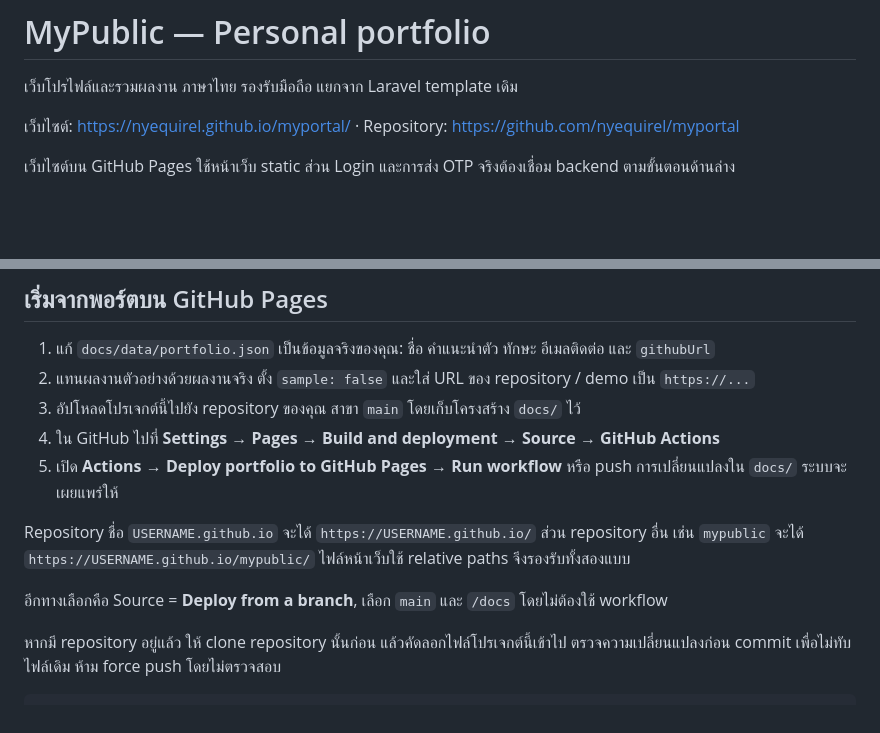
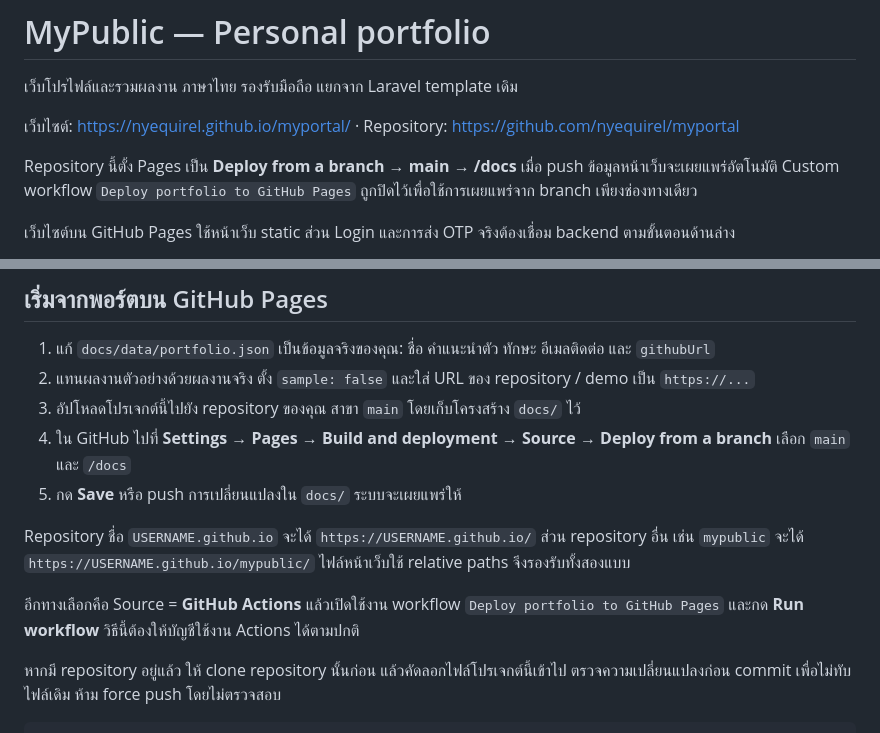
Before and after one commit to nyequirel/myportal, a Markdown page: README.md, 2 parts joined by grey strips. GitHub-like rendering; blank space fills up the shorter version.

Commit message:
Document live site and branch-based Pages deployment

```diff
--- a/README.md
+++ b/README.md
@@ -3,6 +3,8 @@
 เว็บโปรไฟล์และรวมผลงาน ภาษาไทย รองรับมือถือ แยกจาก Laravel template เดิม
 
 เว็บไซต์: https://nyequirel.github.io/myportal/ · Repository: https://github.com/nyequirel/myportal
+
+Repository นี้ตั้ง Pages เป็น **Deploy from a branch → main → /docs** เมื่อ push ข้อมูลหน้าเว็บจะเผยแพร่อัตโนมัติ Custom workflow `Deploy portfolio to GitHub Pages` ถูกปิดไว้เพื่อใช้การเผยแพร่จาก branch เพียงช่องทางเดียว
 
 เว็บไซต์บน GitHub Pages ใช้หน้าเว็บ static ส่วน Login และการส่ง OTP จริงต้องเชื่อม backend ตามขั้นตอนด้านล่าง
 
@@ -21,12 +23,12 @@ GitHub เก็บ source code Laravel ได้ แต่ **GitHub Pages ร
 1. แก้ `docs/data/portfolio.json` เป็นข้อมูลจริงของคุณ: ชื่อ คำแนะนำตัว ทักษะ อีเมลติดต่อ และ `githubUrl`
 2. แทนผลงานตัวอย่างด้วยผลงานจริง ตั้ง `sample: false` และใส่ URL ของ repository / demo เป็น `https://...`
 3. อัปโหลดโปรเจกต์นี้ไปยัง repository ของคุณ สาขา `main` โดยเก็บโครงสร้าง `docs/` ไว้
-4. ใน GitHub ไปที่ **Settings → Pages → Build and deployment → Source → GitHub Actions**
-5. เปิด **Actions → Deploy portfolio to GitHub Pages → Run workflow** หรือ push การเปลี่ยนแปลงใน `docs/` ระบบจะเผยแพร่ให้
+4. ใน GitHub ไปที่ **Settings → Pages → Build and deployment → Source → Deploy from a branch** เลือก `main` และ `/docs`
+5. กด **Save** หรือ push การเปลี่ยนแปลงใน `docs/` ระบบจะเผยแพร่ให้
 
 Repository ชื่อ `USERNAME.github.io` จะได้ `https://USERNAME.github.io/` ส่วน repository อื่น เช่น `mypublic` จะได้ `https://USERNAME.github.io/mypublic/` ไฟล์หน้าเว็บใช้ relative paths จึงรองรับทั้งสองแบบ
 
-อีกทางเลือกคือ Source = **Deploy from a branch**, เลือก `main` และ `/docs` โดยไม่ต้องใช้ workflow
+อีกทางเลือกคือ Source = **GitHub Actions** แล้วเปิดใช้งาน workflow `Deploy portfolio to GitHub Pages` และกด **Run workflow** วิธีนี้ต้องให้บัญชีใช้งาน Actions ได้ตามปกติ
 
 หากมี repository อยู่แล้ว ให้ clone repository นั้นก่อน แล้วคัดลอกไฟล์โปรเจกต์นี้เข้าไป ตรวจความเปลี่ยนแปลงก่อน commit เพื่อไม่ทับไฟล์เดิม ห้าม force push โดยไม่ตรวจสอบ
 
```
Also changed, not shown: QUICKSTART.md (+5 -1 lines).
